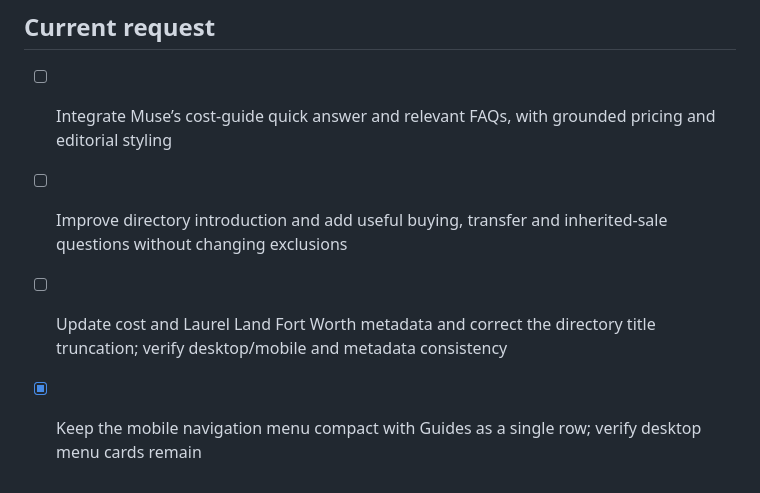
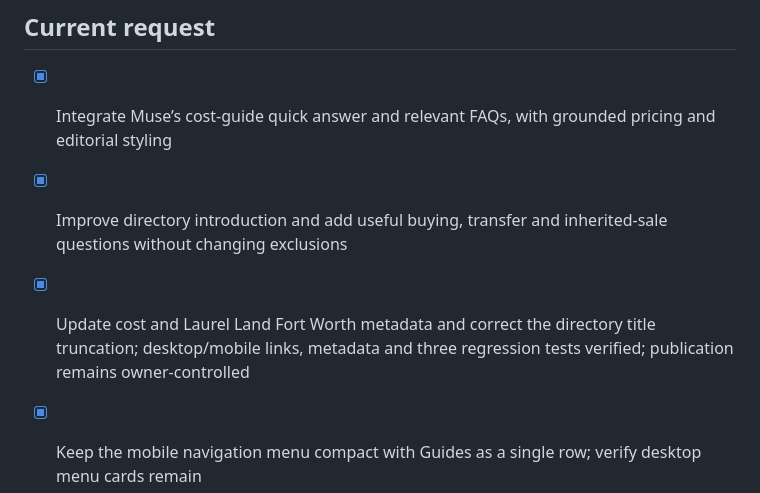
Before and after one commit to alexandermj1/texas-burial-beauty, a Markdown page: roadmap.md, the part around the change. GitHub-like rendering.

Commit message:
Changes
Co-authored-by: alexandermj1 <57460393+alexandermj1@users.noreply.github.com>

```diff
--- a/roadmap.md
+++ b/roadmap.md
@@ -1,9 +1,9 @@
 # Roadmap
 
 ## Current request
-- [ ] Integrate Muse’s cost-guide quick answer and relevant FAQs, with grounded pricing and editorial styling
-- [ ] Improve directory introduction and add useful buying, transfer and inherited-sale questions without changing exclusions
-- [ ] Update cost and Laurel Land Fort Worth metadata and correct the directory title truncation; verify desktop/mobile and metadata consistency
+- [x] Integrate Muse’s cost-guide quick answer and relevant FAQs, with grounded pricing and editorial styling
+- [x] Improve directory introduction and add useful buying, transfer and inherited-sale questions without changing exclusions
+- [x] Update cost and Laurel Land Fort Worth metadata and correct the directory title truncation; desktop/mobile links, metadata and three regression tests verified; publication remains owner-controlled
 - [x] Keep the mobile navigation menu compact with Guides as a single row; verify desktop menu cards remain
 - [x] Give the buy page a consistent wide layout and replace the savings banner with refined editorial design; verified all five buying steps, matching 1536px section widths and mobile presentation
 - [x] Redesign broker value in the sell page’s editorial style, move below available properties, and verify presentation and links
```
